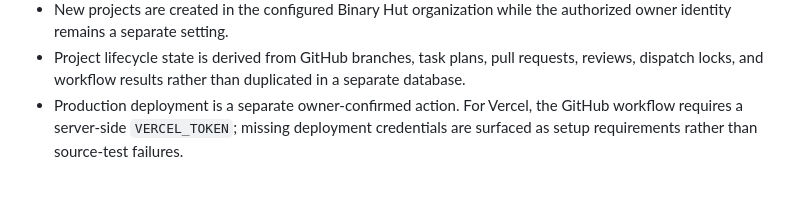
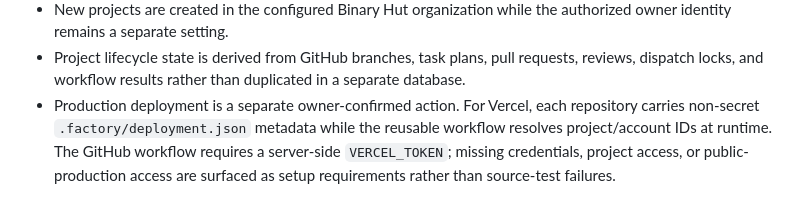
Before and after one commit to Binary-Hut/factory-tasks, a Markdown page: ARCHITECTURE.md, the part around the change. GitHub-like rendering.

Commit message:
Document project-local deployment metadata

```diff
--- a/ARCHITECTURE.md
+++ b/ARCHITECTURE.md
@@ -64,4 +64,4 @@ Current control-plane rules:
 - Factory Console OAuth requests the public-repository and workflow permissions needed to provision repositories and their GitHub Actions workflows.
 - New projects are created in the configured Binary Hut organization while the authorized owner identity remains a separate setting.
 - Project lifecycle state is derived from GitHub branches, task plans, pull requests, reviews, dispatch locks, and workflow results rather than duplicated in a separate database.
-- Production deployment is a separate owner-confirmed action. For Vercel, the GitHub workflow requires a server-side `VERCEL_TOKEN`; missing deployment credentials are surfaced as setup requirements rather than source-test failures.
+- Production deployment is a separate owner-confirmed action. For Vercel, each repository carries non-secret `.factory/deployment.json` metadata while the reusable workflow resolves project/account IDs at runtime. The GitHub workflow requires a server-side `VERCEL_TOKEN`; missing credentials, project access, or public-production access are surfaced as setup requirements rather than source-test failures.
```
